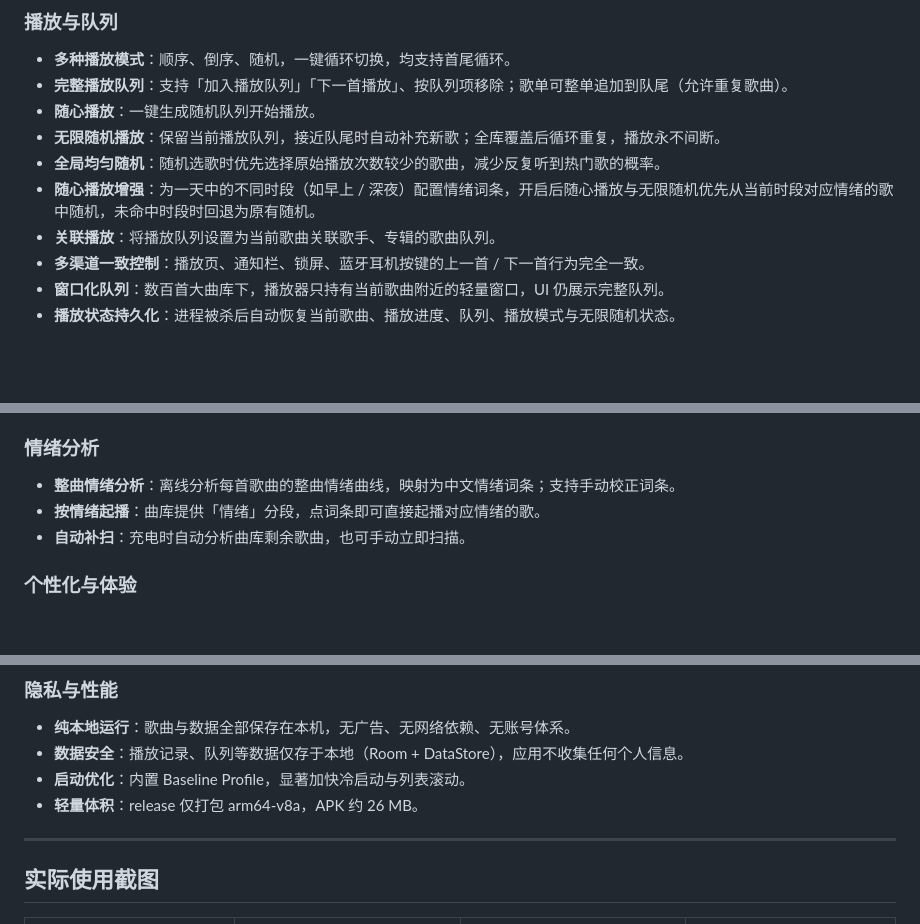
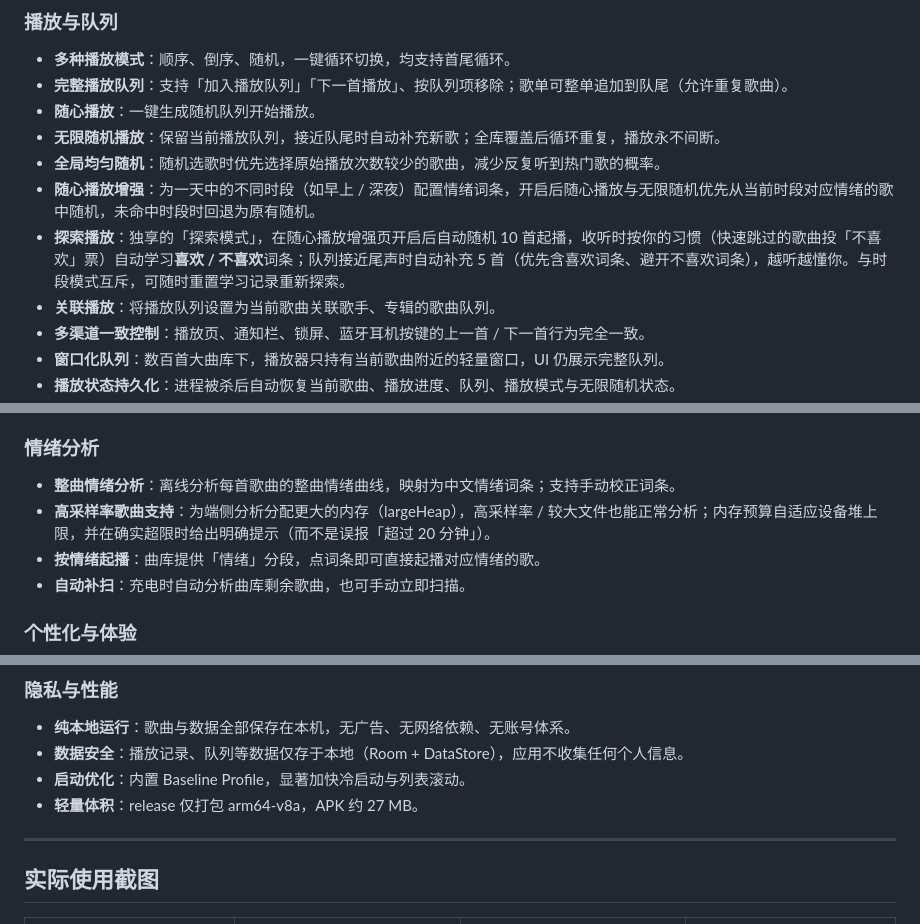
Before and after one commit to DefineMyCode/melody-in-heart-x, a Markdown page: README.md, 3 parts joined by grey strips. Drawn GitHub-style; blank space fills up the shorter version.

Commit message:
docs(readme): 补充探索播放/高采样率情绪分析功能简介, 修正APK体积

```diff
--- a/README.md
+++ b/README.md
@@ -14,6 +14,7 @@
 - **无限随机播放**：保留当前播放队列，接近队尾时自动补充新歌；全库覆盖后循环重复，播放永不间断。
 - **全局均匀随机**：随机选歌时优先选择原始播放次数较少的歌曲，减少反复听到热门歌的概率。
 - **随心播放增强**：为一天中的不同时段（如早上 / 深夜）配置情绪词条，开启后随心播放与无限随机优先从当前时段对应情绪的歌中随机，未命中时段时回退为原有随机。
+- **探索播放**：独享的「探索模式」，在随心播放增强页开启后自动随机 10 首起播，收听时按你的习惯（快速跳过的歌曲投「不喜欢」票）自动学习**喜欢 / 不喜欢**词条；队列接近尾声时自动补充 5 首（优先含喜欢词条、避开不喜欢词条），越听越懂你。与时段模式互斥，可随时重置学习记录重新探索。
 - **关联播放**：将播放队列设置为当前歌曲关联歌手、专辑的歌曲队列。
 - **多渠道一致控制**：播放页、通知栏、锁屏、蓝牙耳机按键的上一首 / 下一首行为完全一致。
 - **窗口化队列**：数百首大曲库下，播放器只持有当前歌曲附近的轻量窗口，UI 仍展示完整队列。
@@ -46,6 +47,7 @@
 ### 情绪分析
 
 - **整曲情绪分析**：离线分析每首歌曲的整曲情绪曲线，映射为中文情绪词条；支持手动校正词条。
+- **高采样率歌曲支持**：为端侧分析分配更大的内存（largeHeap），高采样率 / 较大文件也能正常分析；内存预算自适应设备堆上限，并在确实超限时给出明确提示（而不是误报「超过 20 分钟」）。
 - **按情绪起播**：曲库提供「情绪」分段，点词条即可直接起播对应情绪的歌。
 - **自动补扫**：充电时自动分析曲库剩余歌曲，也可手动立即扫描。
 
@@ -64,7 +66,7 @@
 - **纯本地运行**：歌曲与数据全部保存在本机，无广告、无网络依赖、无账号体系。
 - **数据安全**：播放记录、队列等数据仅存于本地（Room + DataStore），应用不收集任何个人信息。
 - **启动优化**：内置 Baseline Profile，显著加快冷启动与列表滚动。
-- **轻量体积**：release 仅打包 arm64-v8a，APK 约 26 MB。
+- **轻量体积**：release 仅打包 arm64-v8a，APK 约 27 MB。
 
 ---
 
```
